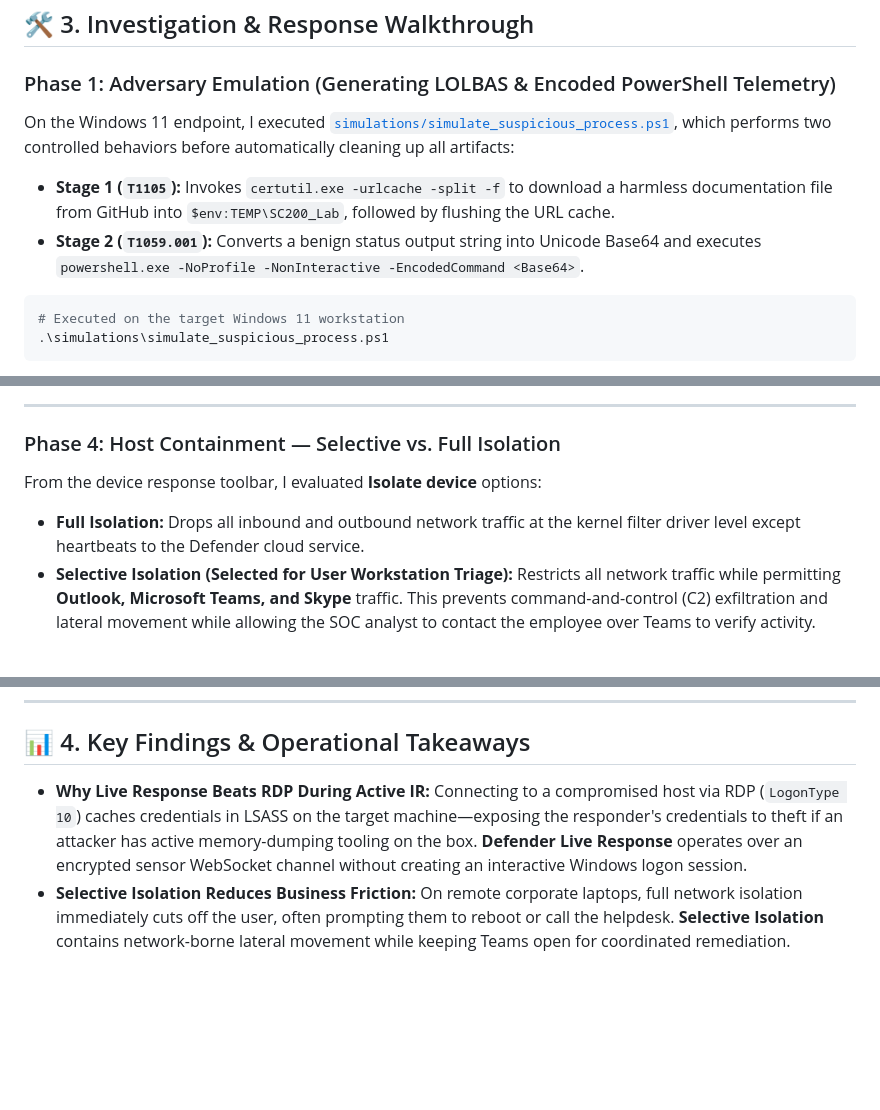
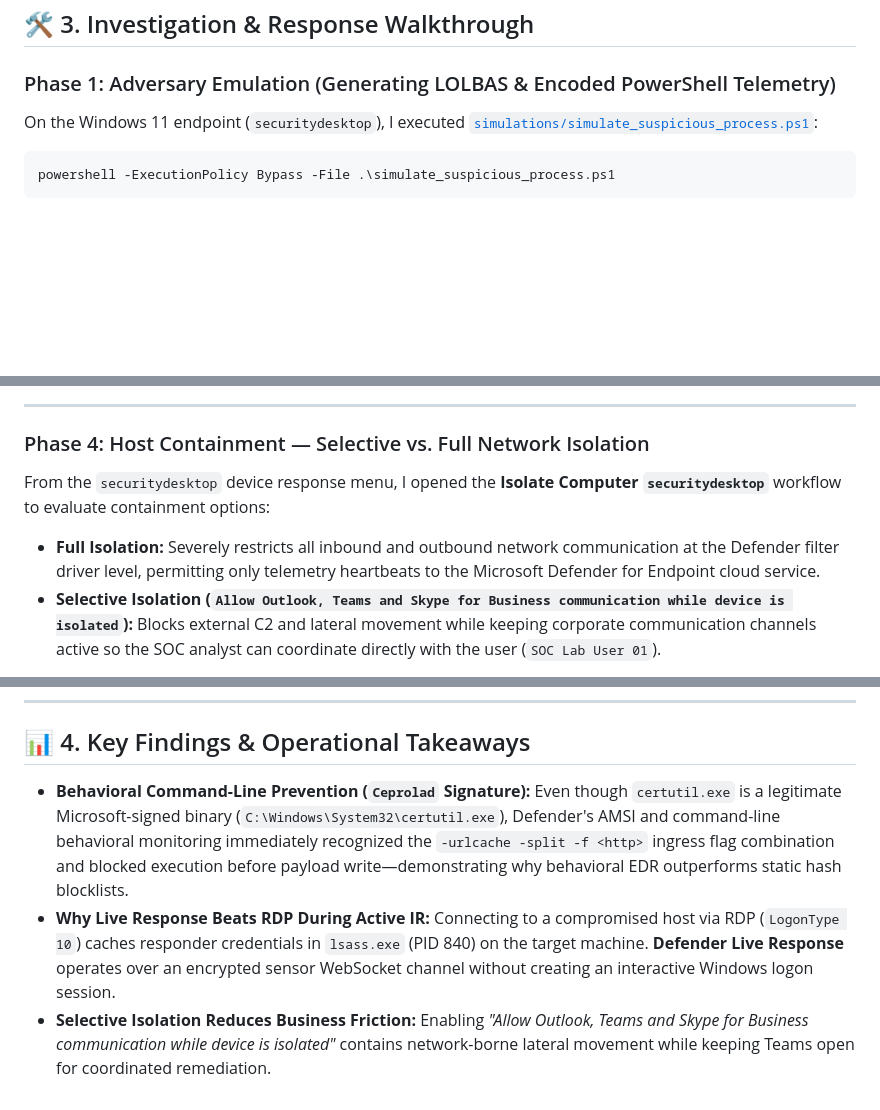
Before and after one commit to mufticyberpro/mufticyberpro, a Markdown page: microsoft-soc-xdr-sentinel-labs/case-studies/02_Incident_Triage_and_LiveResponse.md, 3 parts joined by grey strips. Rendered like a GitHub page; blank space fills up the shorter version.

````diff
--- a/microsoft-soc-xdr-sentinel-labs/case-studies/02_Incident_Triage_and_LiveResponse.md
+++ b/microsoft-soc-xdr-sentinel-labs/case-studies/02_Incident_Triage_and_LiveResponse.md
@@ -43,12 +45,9 @@ sequenceDiagram
 ## 🛠️ 3. Investigation & Response Walkthrough
 
 ### Phase 1: Adversary Emulation (Generating LOLBAS & Encoded PowerShell Telemetry)
-On the Windows 11 endpoint, I executed [`simulations/simulate_suspicious_process.ps1`](../simulations/simulate_suspicious_process.ps1), which performs two controlled behaviors before automatically cleaning up all artifacts:
-- **Stage 1 (`T1105`):** Invokes `certutil.exe -urlcache -split -f` to download a harmless documentation file from GitHub into `$env:TEMP\SC200_Lab`, followed by flushing the URL cache.
-- **Stage 2 (`T1059.001`):** Converts a benign status output string into Unicode Base64 and executes `powershell.exe -NoProfile -NonInteractive -EncodedCommand <Base64>`.
+On the Windows 11 endpoint (`securitydesktop`), I executed [`simulations/simulate_suspicious_process.ps1`](../simulations/simulate_suspicious_process.ps1):
 
 ```powershell
-# Executed on the target Windows 11 workstation
-.\simulations\simulate_suspicious_process.ps1
+powershell -ExecutionPolicy Bypass -File .\simulate_suspicious_process.ps1
 ```
 
@@ -98,8 +102,8 @@ To inspect volatile state on the endpoint without tipping off an attacker via RD
 
 ---
 
-### Phase 4: Host Containment — Selective vs. Full Isolation
-From the device response toolbar, I evaluated **Isolate device** options:
-- **Full Isolation:** Drops all inbound and outbound network traffic at the kernel filter driver level except heartbeats to the Defender cloud service.
-- **Selective Isolation (Selected for User Workstation Triage):** Restricts all network traffic while permitting **Outlook, Microsoft Teams, and Skype** traffic. This prevents command-and-control (C2) exfiltration and lateral movement while allowing the SOC analyst to contact the employee over Teams to verify activity.
+### Phase 4: Host Containment — Selective vs. Full Network Isolation
+From the `securitydesktop` device response menu, I opened the **Isolate Computer `securitydesktop`** workflow to evaluate containment options:
+- **Full Isolation:** Severely restricts all inbound and outbound network communication at the Defender filter driver level, permitting only telemetry heartbeats to the Microsoft Defender for Endpoint cloud service.
+- **Selective Isolation (`Allow Outlook, Teams and Skype for Business communication while device is isolated`):** Blocks external C2 and lateral movement while keeping corporate communication channels active so the SOC analyst can coordinate directly with the user (`SOC Lab User 01`).
 
@@ -129,5 +139,6 @@ DeviceProcessEvents
 
 ## 📊 4. Key Findings & Operational Takeaways
 
-- **Why Live Response Beats RDP During Active IR:** Connecting to a compromised host via RDP (`LogonType 10`) caches credentials in LSASS on the target machine—exposing the responder's credentials to theft if an attacker has active memory-dumping tooling on the box. **Defender Live Response** operates over an encrypted sensor WebSocket channel without creating an interactive Windows logon session.
-- **Selective Isolation Reduces Business Friction:** On remote corporate laptops, full network isolation immediately cuts off the user, often prompting them to reboot or call the helpdesk. **Selective Isolation** contains network-borne lateral movement while keeping Teams open for coordinated remediation.
+- **Behavioral Command-Line Prevention (`Ceprolad` Signature):** Even though `certutil.exe` is a legitimate Microsoft-signed binary (`C:\Windows\System32\certutil.exe`), Defender's AMSI and command-line behavioral monitoring immediately recognized the `-urlcache -split -f <http>` ingress flag combination and blocked execution before payload write—demonstrating why behavioral EDR outperforms static hash blocklists.
+- **Why Live Response Beats RDP During Active IR:** Connecting to a compromised host via RDP (`LogonType 10`) caches responder credentials in `lsass.exe` (PID 840) on the target machine. **Defender Live Response** operates over an encrypted sensor WebSocket channel without creating an interactive Windows logon session.
+- **Selective Isolation Reduces Business Friction:** Enabling *"Allow Outlook, Teams and Skype for Business communication while device is isolated"* contains network-borne lateral movement while keeping Teams open for coordinated remediation.
````
Also changed, not shown: other parts of microsoft-soc-xdr-sentinel-labs/case-studies/02_Incident_Triage_and_LiveResponse.md (+66 -53 lines), microsoft-soc-xdr-sentinel-labs/screenshots/case02_01_simulation_execution.png (added), microsoft-soc-xdr-sentinel-labs/screenshots/case02_02_attack_story_graph.png (added), microsoft-soc-xdr-sentinel-labs/screenshots/case02_03_live_response_cli.png (added), microsoft-soc-xdr-sentinel-labs/screenshots/case02_03_live_response_cli3.png (added), microsoft-soc-xdr-sentinel-labs/screenshots/case02_04_selective_isolation.png (added), microsoft-soc-xdr-sentinel-labs/screenshots/case02_05_kql_certutil_telemetry.png (added).
